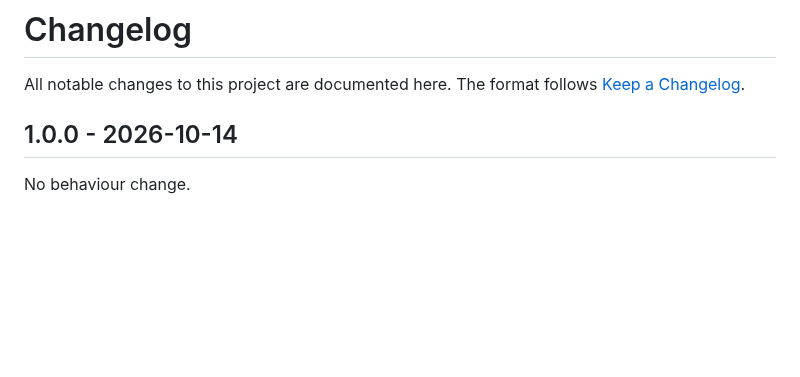
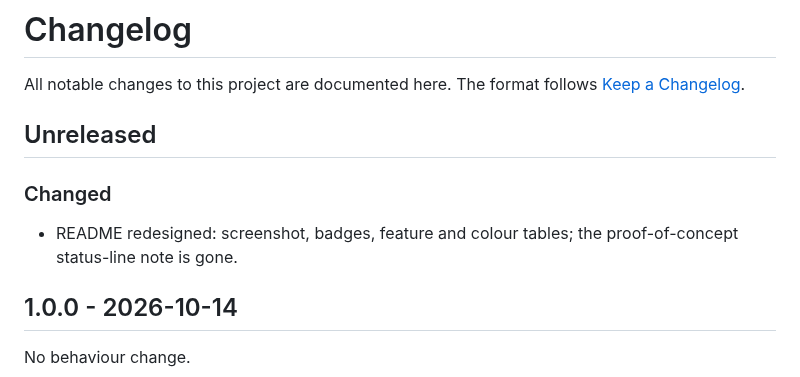
Before and after one commit to Epommier/cm-consumption-bar, a Markdown page: CHANGELOG.md, the part around the change. Rendered like a GitHub page; blank space fills up the shorter version.

```diff
--- a/CHANGELOG.md
+++ b/CHANGELOG.md
@@ -1,6 +1,11 @@
 # Changelog
 
 All notable changes to this project are documented here. The format follows [Keep a Changelog](https://keepachangelog.com/en/1.1.0/).
+
+## Unreleased
+
+### Changed
+- README redesigned: screenshot, badges, feature and colour tables; the proof-of-concept status-line note is gone.
 
 ## 1.0.0 - 2026-10-14
 
```
Also changed, not shown: README.md (+65 -19 lines), docs/consumption-bar.png (added).
